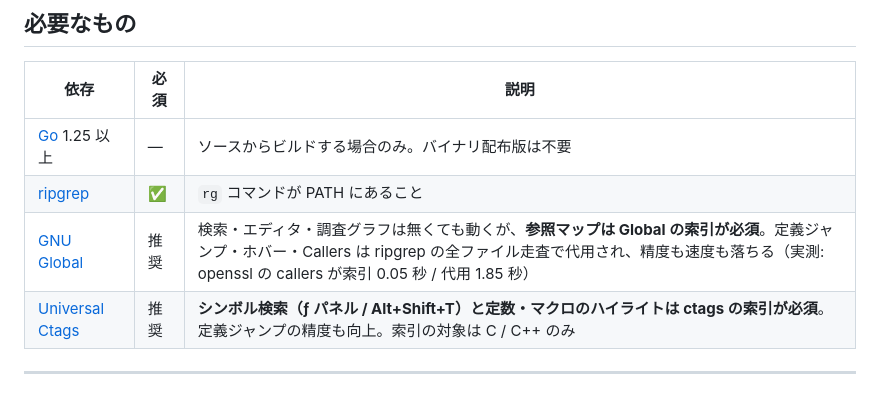
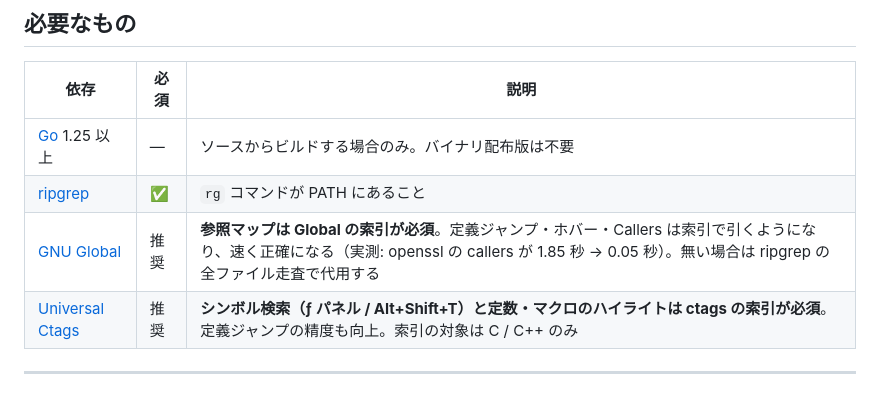
Before and after one commit to Taka-S-dev/grepnavi, a Markdown page: README.md, the part around the change. Drawn GitHub-style.

Commit message:
docs(readme): state the index speedup in the direction it happens
- The GNU Global row led with the degraded fallback and hung the
  measurement off it, so the numbers could be read as the index being
  the slow side; the row now says what installing it improves, with
  the measurement as 1.85s to 0.05s, and mentions the ripgrep
  fallback last

```diff
--- a/README.md
+++ b/README.md
@@ -69,7 +69,7 @@ clangd のような言語サーバを使える環境なら、精度はそちら
 |------|------|------|
 | [Go](https://golang.org/) 1.25 以上 | — | ソースからビルドする場合のみ。バイナリ配布版は不要 |
 | [ripgrep](https://github.com/BurntSushi/ripgrep) | ✅ | `rg` コマンドが PATH にあること |
-| [GNU Global](https://www.gnu.org/software/global/) | 推奨 | 検索・エディタ・調査グラフは無くても動くが、**参照マップは Global の索引が必須**。定義ジャンプ・ホバー・Callers は ripgrep の全ファイル走査で代用され、精度も速度も落ちる（実測: openssl の callers が索引 0.05 秒 / 代用 1.85 秒） |
+| [GNU Global](https://www.gnu.org/software/global/) | 推奨 | **参照マップは Global の索引が必須**。定義ジャンプ・ホバー・Callers は索引で引くようになり、速く正確になる（実測: openssl の callers が 1.85 秒 → 0.05 秒）。無い場合は ripgrep の全ファイル走査で代用する |
 | [Universal Ctags](https://github.com/universal-ctags/ctags) | 推奨 | **シンボル検索（ƒ パネル / Alt+Shift+T）と定数・マクロのハイライトは ctags の索引が必須**。定義ジャンプの精度も向上。索引の対象は C / C++ のみ |
 
 ---
```
